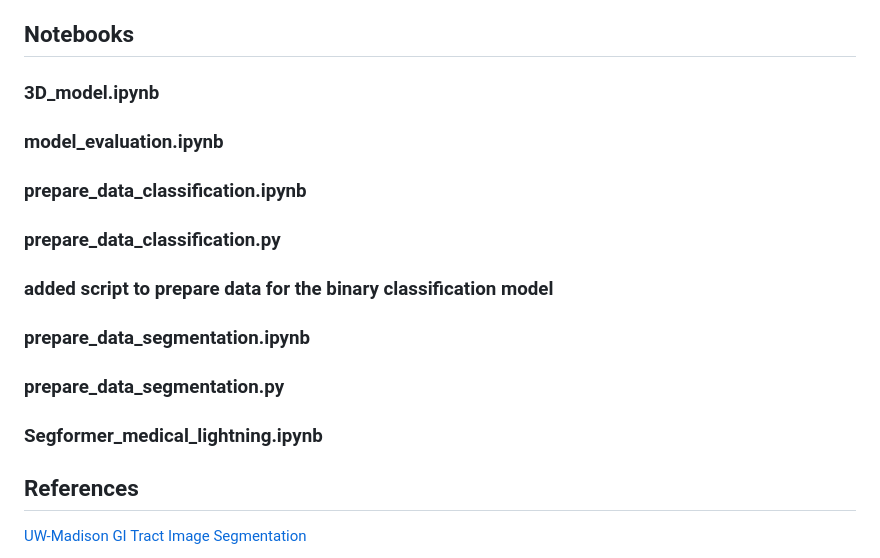
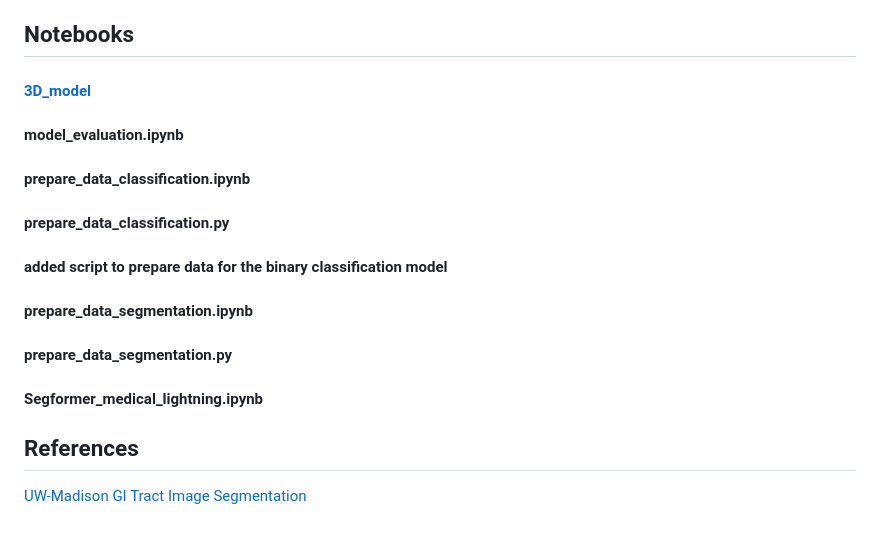
Before and after one commit to diwalsh/Medical-Imaging-Segmentation-Application, a Markdown page: README.md, the part around one of its changes. Rendered like a GitHub page; blank space fills up the shorter version.

```diff
--- a/README.md
+++ b/README.md
@@ -29,14 +29,14 @@ The 3D models are created using advanced rendering techniques and are compatible
 
 ## Notebooks
 
-### 3D_model.ipynb
-### model_evaluation.ipynb
-### prepare_data_classification.ipynb
-### prepare_data_classification.py
-### added script to prepare data for the binary classification model
-### prepare_data_segmentation.ipynb
-### prepare_data_segmentation.py
-### Segformer_medical_lightning.ipynb
+#### [3D_model](notebooks/3D_model.ipynb)
+#### model_evaluation.ipynb
+#### prepare_data_classification.ipynb
+#### prepare_data_classification.py
+#### added script to prepare data for the binary classification model
+#### prepare_data_segmentation.ipynb
+#### prepare_data_segmentation.py
+#### Segformer_medical_lightning.ipynb
 
 ## References
 
```
Also changed, not shown: other parts of README.md (+1 -1 lines).
